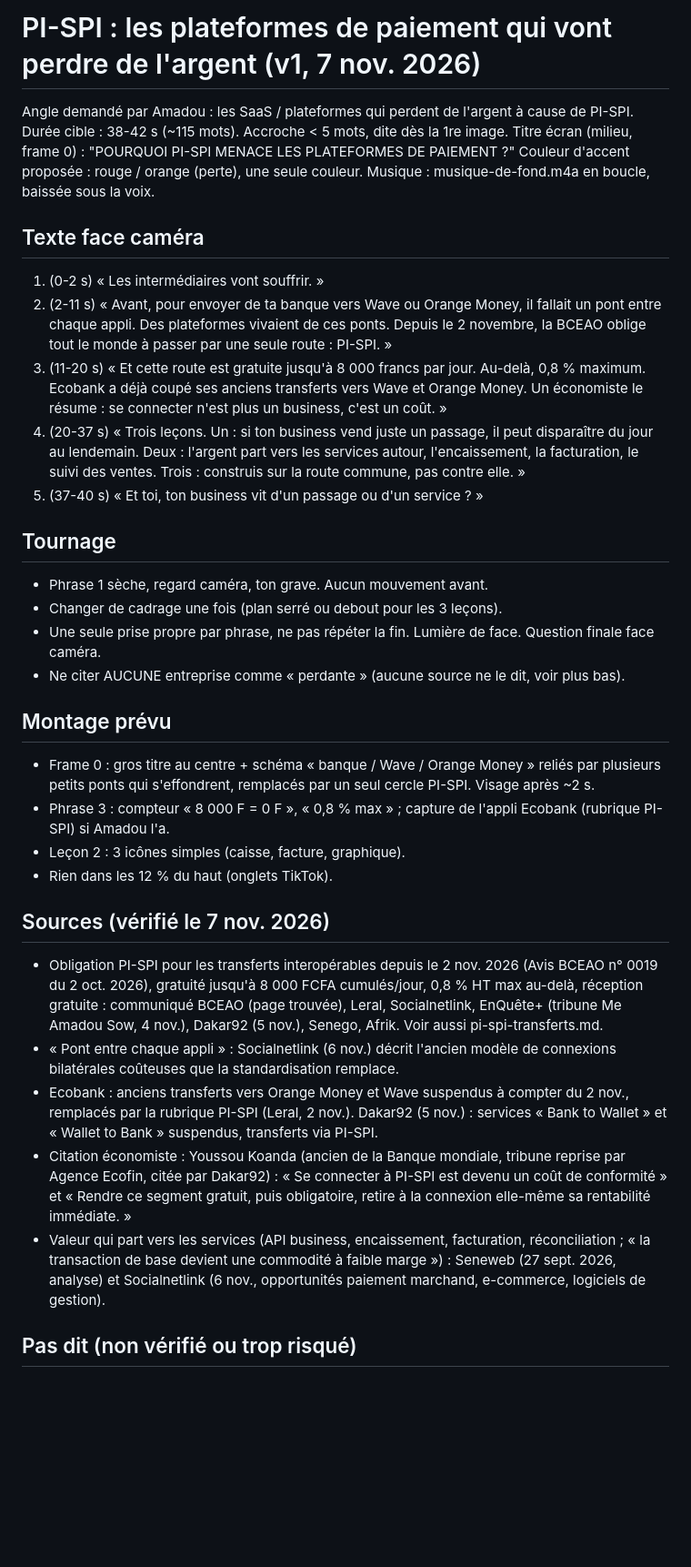
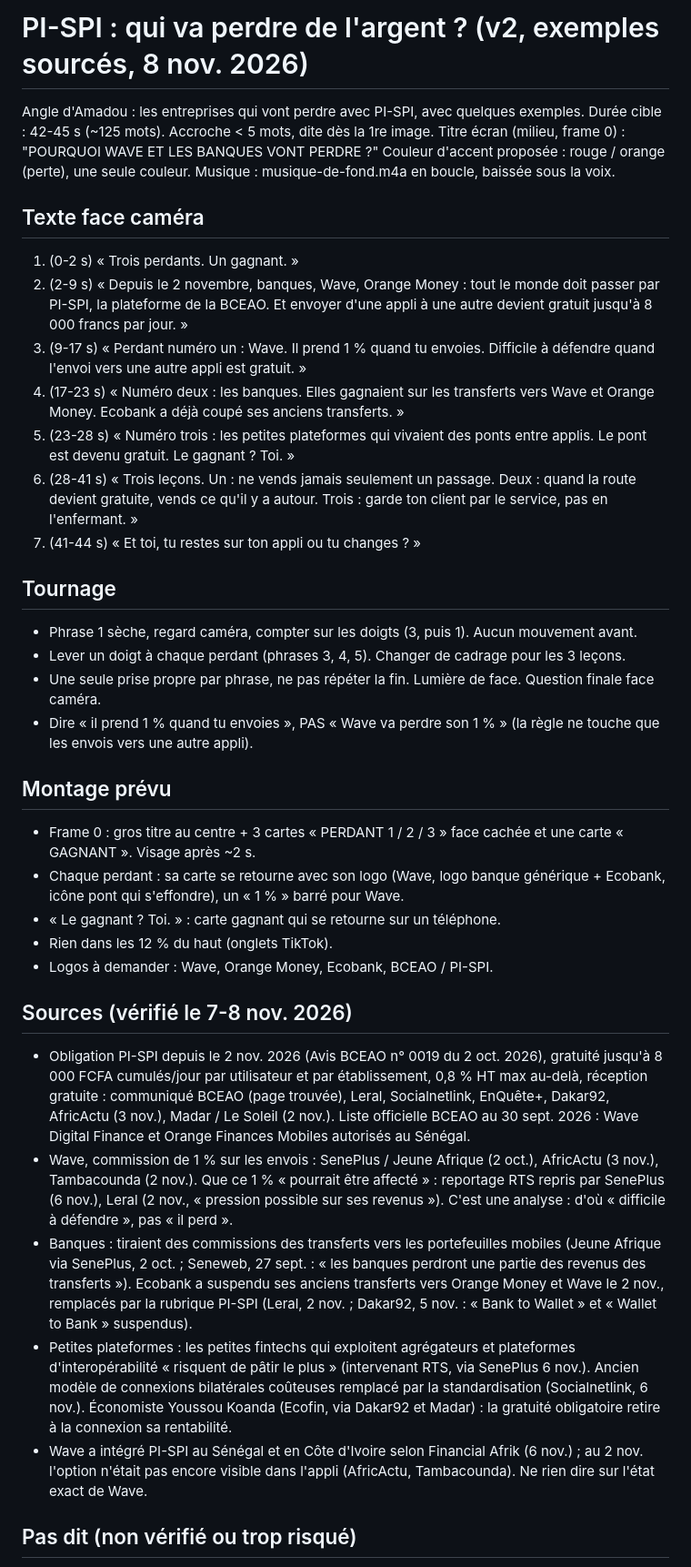
Before and after one commit to niangamadou394-star/Ahamad63, a Markdown page: tiktok/scripts/pi-spi-plateformes-perdantes.md, the part around one of its changes. Shown at 91% size. Drawn GitHub-style; blank space fills up the shorter version.

Commit message:
Script PI-SPI v2 : exemples de perdants sourcés (Wave, banques, petites plateformes)
Co-Authored-By: Claude Opus 5.5 <noreply@anthropic.com>
Claude-Session: https://claude.ai/code/session_01QEYQGFZNzFuYBhFZZXuxXT

```diff
--- a/tiktok/scripts/pi-spi-plateformes-perdantes.md
+++ b/tiktok/scripts/pi-spi-plateformes-perdantes.md
@@ -1,35 +1,38 @@
-# PI-SPI : les plateformes de paiement qui vont perdre de l'argent (v1, 7 nov. 2026)
+# PI-SPI : qui va perdre de l'argent ? (v2, exemples sourcés, 8 nov. 2026)
 
-Angle demandé par Amadou : les SaaS / plateformes qui perdent de l'argent à cause de PI-SPI.
-Durée cible : 38-42 s (~115 mots). Accroche < 5 mots, dite dès la 1re image.
-Titre écran (milieu, frame 0) : "POURQUOI PI-SPI MENACE LES PLATEFORMES DE PAIEMENT ?"
+Angle d'Amadou : les entreprises qui vont perdre avec PI-SPI, avec quelques exemples.
+Durée cible : 42-45 s (~125 mots). Accroche < 5 mots, dite dès la 1re image.
+Titre écran (milieu, frame 0) : "POURQUOI WAVE ET LES BANQUES VONT PERDRE ?"
 Couleur d'accent proposée : rouge / orange (perte), une seule couleur.
 Musique : musique-de-fond.m4a en boucle, baissée sous la voix.
 
 ## Texte face caméra
-1. (0-2 s) « Les intermédiaires vont souffrir. »
-2. (2-11 s) « Avant, pour envoyer de ta banque vers Wave ou Orange Money, il fallait un pont entre chaque appli. Des plateformes vivaient de ces ponts. Depuis le 2 novembre, la BCEAO oblige tout le monde à passer par une seule route : PI-SPI. »
-3. (11-20 s) « Et cette route est gratuite jusqu'à 8 000 francs par jour. Au-delà, 0,8 % maximum. Ecobank a déjà coupé ses anciens transferts vers Wave et Orange Money. Un économiste le résume : se connecter n'est plus un business, c'est un coût. »
-4. (20-37 s) « Trois leçons. Un : si ton business vend juste un passage, il peut disparaître du jour au lendemain. Deux : l'argent part vers les services autour, l'encaissement, la facturation, le suivi des ventes. Trois : construis sur la route commune, pas contre elle. »
-5. (37-40 s) « Et toi, ton business vit d'un passage ou d'un service ? »
+1. (0-2 s) « Trois perdants. Un gagnant. »
+2. (2-9 s) « Depuis le 2 novembre, banques, Wave, Orange Money : tout le monde doit passer par PI-SPI, la plateforme de la BCEAO. Et envoyer d'une appli à une autre devient gratuit jusqu'à 8 000 francs par jour. »
+3. (9-17 s) « Perdant numéro un : Wave. Il prend 1 % quand tu envoies. Difficile à défendre quand l'envoi vers une autre appli est gratuit. »
+4. (17-23 s) « Numéro deux : les banques. Elles gagnaient sur les transferts vers Wave et Orange Money. Ecobank a déjà coupé ses anciens transferts. »
+5. (23-28 s) « Numéro trois : les petites plateformes qui vivaient des ponts entre applis. Le pont est devenu gratuit. Le gagnant ? Toi. »
+6. (28-41 s) « Trois leçons. Un : ne vends jamais seulement un passage. Deux : quand la route devient gratuite, vends ce qu'il y a autour. Trois : garde ton client par le service, pas en l'enfermant. »
+7. (41-44 s) « Et toi, tu restes sur ton appli ou tu changes ? »
 
 ## Tournage
-- Phrase 1 sèche, regard caméra, ton grave. Aucun mouvement avant.
-- Changer de cadrage une fois (plan serré ou debout pour les 3 leçons).
+- Phrase 1 sèche, regard caméra, compter sur les doigts (3, puis 1). Aucun mouvement avant.
+- Lever un doigt à chaque perdant (phrases 3, 4, 5). Changer de cadrage pour les 3 leçons.
 - Une seule prise propre par phrase, ne pas répéter la fin. Lumière de face. Question finale face caméra.
-- Ne citer AUCUNE entreprise comme « perdante » (aucune source ne le dit, voir plus bas).
+- Dire « il prend 1 % quand tu envoies », PAS « Wave va perdre son 1 % » (la règle ne touche que les envois vers une autre appli).
 
 ## Montage prévu
-- Frame 0 : gros titre au centre + schéma « banque / Wave / Orange Money » reliés par plusieurs petits ponts qui s'effondrent, remplacés par un seul cercle PI-SPI. Visage après ~2 s.
-- Phrase 3 : compteur « 8 000 F = 0 F », « 0,8 % max » ; capture de l'appli Ecobank (rubrique PI-SPI) si Amadou l'a.
-- Leçon 2 : 3 icônes simples (caisse, facture, graphique).
+- Frame 0 : gros titre au centre + 3 cartes « PERDANT 1 / 2 / 3 » face cachée et une carte « GAGNANT ». Visage après ~2 s.
+- Chaque perdant : sa carte se retourne avec son logo (Wave, logo banque générique + Ecobank, icône pont qui s'effondre), un « 1 % » barré pour Wave.
+- « Le gagnant ? Toi. » : carte gagnant qui se retourne sur un téléphone.
 - Rien dans les 12 % du haut (onglets TikTok).
+- Logos à demander : Wave, Orange Money, Ecobank, BCEAO / PI-SPI.
 
-## Sources (vérifié le 7 nov. 2026)
-- Obligation PI-SPI pour les transferts interopérables depuis le 2 nov. 2026 (Avis BCEAO n° 0019 du 2 oct. 2026), gratuité jusqu'à 8 000 FCFA cumulés/jour, 0,8 % HT max au-delà, réception gratuite : communiqué BCEAO (page trouvée), Leral, Socialnetlink, EnQuête+ (tribune Me Amadou Sow, 4 nov.), Dakar92 (5 nov.), Senego, Afrik. Voir aussi pi-spi-transferts.md.
-- « Pont entre chaque appli » : Socialnetlink (6 nov.) décrit l'ancien modèle de connexions bilatérales coûteuses que la standardisation remplace.
-- Ecobank : anciens transferts vers Orange Money et Wave suspendus à compter du 2 nov., remplacés par la rubrique PI-SPI (Leral, 2 nov.). Dakar92 (5 nov.) : services « Bank to Wallet » et « Wallet to Bank » suspendus, transferts via PI-SPI.
-- Citation économiste : Youssou Koanda (ancien de la Banque mondiale, tribune reprise par Agence Ecofin, citée par Dakar92) : « Se connecter à PI-SPI est devenu un coût de conformité » et « Rendre ce segment gratuit, puis obligatoire, retire à la connexion elle-même sa rentabilité immédiate. »
-- Valeur qui part vers les services (API business, encaissement, facturation, réconciliation ; « la transaction de base devient une commodité à faible marge ») : Seneweb (27 sept. 2026, analyse) et Socialnetlink (6 nov., opportunités paiement marchand, e-commerce, logiciels de gestion).
+## Sources (vérifié le 7-8 nov. 2026)
+- Obligation PI-SPI depuis le 2 nov. 2026 (Avis BCEAO n° 0019 du 2 oct. 2026), gratuité jusqu'à 8 000 FCFA cumulés/jour par utilisateur et par établissement, 0,8 % HT max au-delà, réception gratuite : communiqué BCEAO (page trouvée), Leral, Socialnetlink, EnQuête+, Dakar92, AfricActu (3 nov.), Madar / Le Soleil (2 nov.). Liste officielle BCEAO au 30 sept. 2026 : Wave Digital Finance et Orange Finances Mobiles autorisés au Sénégal.
+- Wave, commission de 1 % sur les envois : SenePlus / Jeune Afrique (2 oct.), AfricActu (3 nov.), Tambacounda (2 nov.). Que ce 1 % « pourrait être affecté » : reportage RTS repris par SenePlus (6 nov.), Leral (2 nov., « pression possible sur ses revenus »). C'est une analyse : d'où « difficile à défendre », pas « il perd ».
+- Banques : tiraient des commissions des transferts vers les portefeuilles mobiles (Jeune Afrique via SenePlus, 2 oct. ; Seneweb, 27 sept. : « les banques perdront une partie des revenus des transferts »). Ecobank a suspendu ses anciens transferts vers Orange Money et Wave le 2 nov., remplacés par la rubrique PI-SPI (Leral, 2 nov. ; Dakar92, 5 nov. : « Bank to Wallet » et « Wallet to Bank » suspendus).
+- Petites plateformes : les petites fintechs qui exploitent agrégateurs et plateformes d'interopérabilité « risquent de pâtir le plus » (intervenant RTS, via SenePlus 6 nov.). Ancien modèle de connexions bilatérales coûteuses remplacé par la standardisation (Socialnetlink, 6 nov.). Économiste Youssou Koanda (Ecofin, via Dakar92 et Madar) : la gratuité obligatoire retire à la connexion sa rentabilité.
+- Wave a intégré PI-SPI au Sénégal et en Côte d'Ivoire selon Financial Afrik (6 nov.) ; au 2 nov. l'option n'était pas encore visible dans l'appli (AfricActu, Tambacounda). Ne rien dire sur l'état exact de Wave.
 
 ## Pas dit (non vérifié ou trop risqué)
```
Also changed, not shown: other parts of tiktok/scripts/pi-spi-plateformes-perdantes.md (+5 -4 lines).
